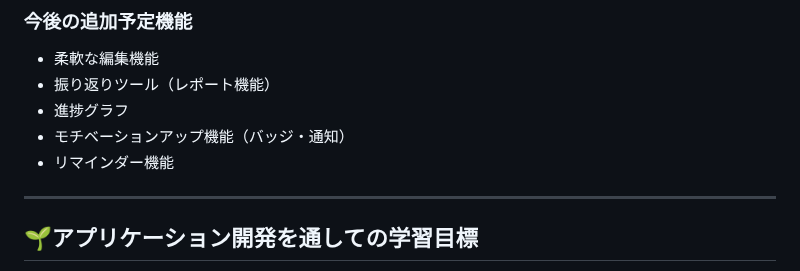
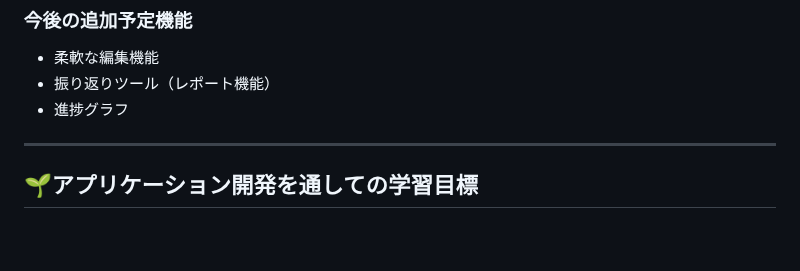
Before and after one commit to Mmmmjp/Vision_grid, a Markdown page: README.md, the part around one of its changes. GitHub-like rendering; blank space fills up the shorter version.

```diff
--- a/README.md
+++ b/README.md
@@ -86,8 +86,6 @@ Mandalaチャートを採用し、ユーザーが大きな目標を具体的な
 - 柔軟な編集機能
 - 振り返りツール（レポート機能）
 - 進捗グラフ
-- モチベーションアップ機能（バッジ・通知）
-- リマインダー機能
 
 ---
 
```
Also changed, not shown: other parts of README.md (+20 -20 lines).
